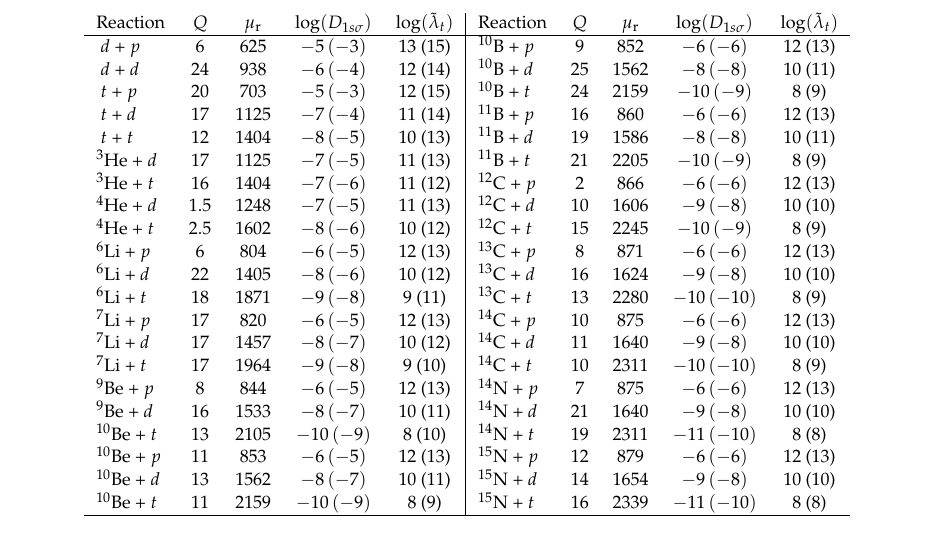
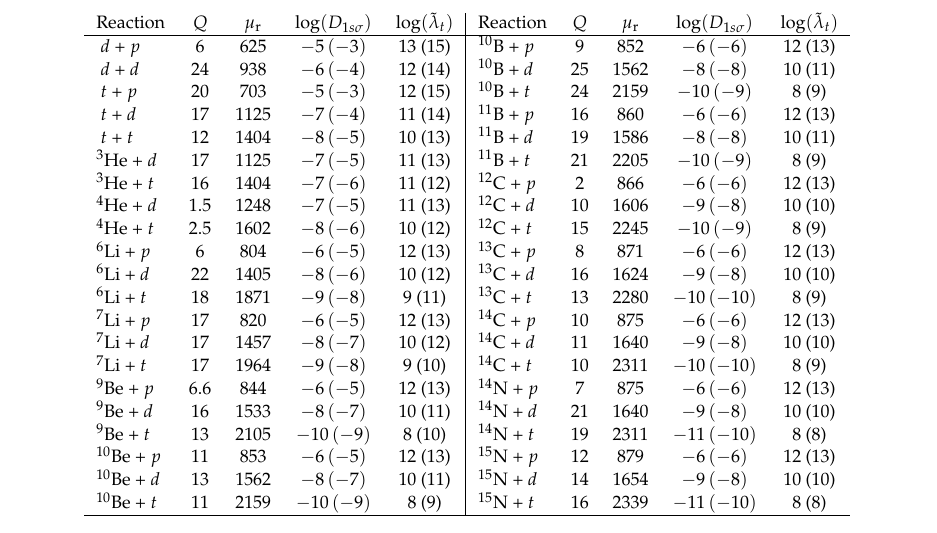
Before and after one commit to ajsteinmetz/fusion-insights, a LaTeX paper (aneutronic-fusion-v3.tex): part of page 52 of 69, cut so that both start at the same text. Compiled offline with pdfLaTeX.

Commit message:
Fix two data errors in the reaction survey table
- The row labelled "10Be + t" (Q = 13, mu_r = 2105 MeV) is 9Be + t: both
  values match 9Be + t -> 12B, and the real 10Be + t row (Q = 11,
  mu_r = 2159 MeV) appears three rows later.
- 9Be + p: Q = 6.6 MeV (9Be + p -> 10B, AME2020), not 8.

Found while merging the MDPI proof; same fix as on publisher-proofs
(50a3aa4).

```diff
--- a/aneutronic-fusion-v3.tex
+++ b/aneutronic-fusion-v3.tex
@@ -1515,9 +1515,9 @@ ${}^{6}$Li + $t$ & 18 & 1871 & $-9\,(-8)$ & 9 (11) & ${}^{13}$C + $t$ & 13 & 228
 ${}^{7}$Li + $p$ & 17 & 820 & $-6\,(-5)$ & 12 (13) & ${}^{14}$C + $p$ & 10 & 875 & $-6\,(-6)$ & 12 (13) \\
 ${}^{7}$Li + $d$ & 17 & 1457 & $-8\,(-7)$ & 10 (12) & ${}^{14}$C + $d$ & 11 & 1640 & $-9\,(-8)$ & 10 (10) \\
 ${}^{7}$Li + $t$ & 17 & 1964 & $-9\,(-8)$ & 9 (10) & ${}^{14}$C + $t$ & 10 & 2311 & $-10\,(-10)$ & 8 (9) \\
-${}^{9}$Be + $p$ & 8 & 844 & $-6\,(-5)$ & 12 (13) & ${}^{14}$N + $p$ & 7 & 875 & $-6\,(-6)$ & 12 (13) \\
+${}^{9}$Be + $p$ & 6.6 & 844 & $-6\,(-5)$ & 12 (13) & ${}^{14}$N + $p$ & 7 & 875 & $-6\,(-6)$ & 12 (13) \\
 ${}^{9}$Be + $d$ & 16 & 1533 & $-8\,(-7)$ & 10 (11) & ${}^{14}$N + $d$ & 21 & 1640 & $-9\,(-8)$ & 10 (10) \\
-${}^{10}$Be + $t$ & 13 & 2105 & $-10\,(-9)$ & 8 (10) & ${}^{14}$N + $t$ & 19 & 2311 & $-11\,(-10)$ & 8 (8) \\
+${}^{9}$Be + $t$ & 13 & 2105 & $-10\,(-9)$ & 8 (10) & ${}^{14}$N + $t$ & 19 & 2311 & $-11\,(-10)$ & 8 (8) \\
 ${}^{10}$Be + $p$ & 11 & 853 & $-6\,(-5)$ & 12 (13) & ${}^{15}$N + $p$ & 12 & 879 & $-6\,(-6)$ & 12 (13) \\
 ${}^{10}$Be + $d$ & 13 & 1562 & $-8\,(-7)$ & 10 (11) & ${}^{15}$N + $d$ & 14 & 1654 & $-9\,(-8)$ & 10 (10) \\
 ${}^{10}$Be + $t$ & 11 & 2159 & $-10\,(-9)$ & 8 (9) & ${}^{15}$N + $t$ & 16 & 2339 & $-11\,(-10)$ & 8 (8) \\
```
